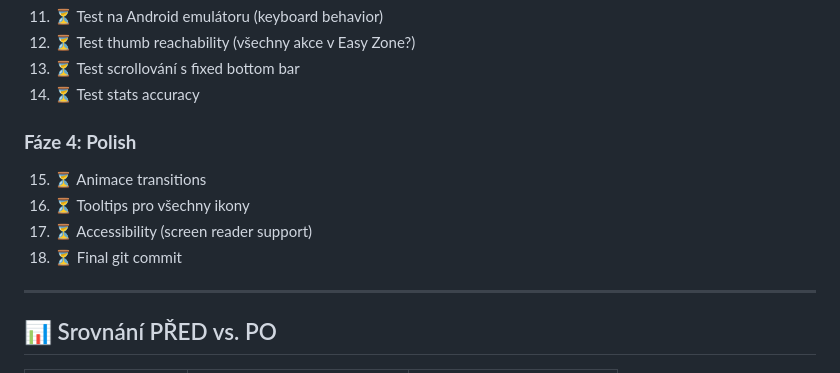
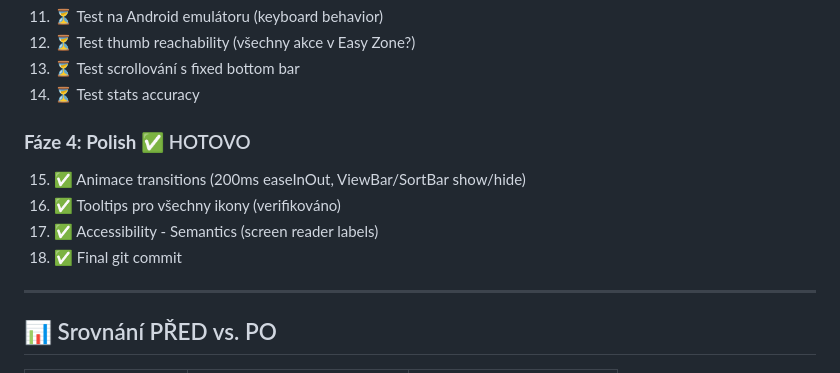
Before and after one commit to mastnacek/laidak, a Markdown page: gui.md, the part around one of its changes. Drawn GitHub-style.

```diff
--- a/gui.md
+++ b/gui.md
@@ -350,11 +350,11 @@ class StatsRow extends StatelessWidget {
 13. ⏳ Test scrollování s fixed bottom bar
 14. ⏳ Test stats accuracy
 
-### **Fáze 4: Polish**
-15. ⏳ Animace transitions
-16. ⏳ Tooltips pro všechny ikony
-17. ⏳ Accessibility (screen reader support)
-18. ⏳ Final git commit
+### **Fáze 4: Polish** ✅ HOTOVO
+15. ✅ Animace transitions (200ms easeInOut, ViewBar/SortBar show/hide)
+16. ✅ Tooltips pro všechny ikony (verifikováno)
+17. ✅ Accessibility - Semantics (screen reader labels)
+18. ✅ Final git commit
 
 ---
 
```
Also changed, not shown: other parts of gui.md (+67 -0 lines).
